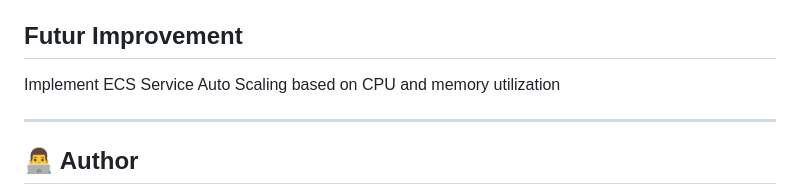
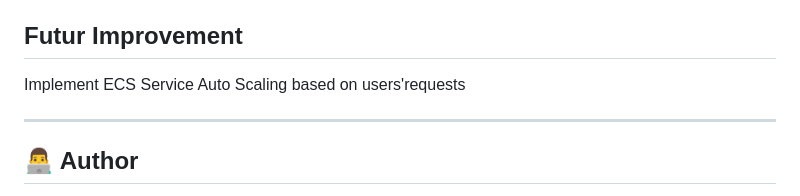
Before and after one commit to Mahun10/aws-resilient-infra, a Markdown page: README.md, the part around the change. Drawn GitHub-style.

```diff
--- a/README.md
+++ b/README.md
@@ -418,7 +418,7 @@ The application is accessible securely over HTTPS, with TLS termination handled
 
 
 ## Futur Improvement
-Implement ECS Service Auto Scaling based on CPU and memory utilization
+Implement ECS Service Auto Scaling based on users'requests
 
 
 ---
```
